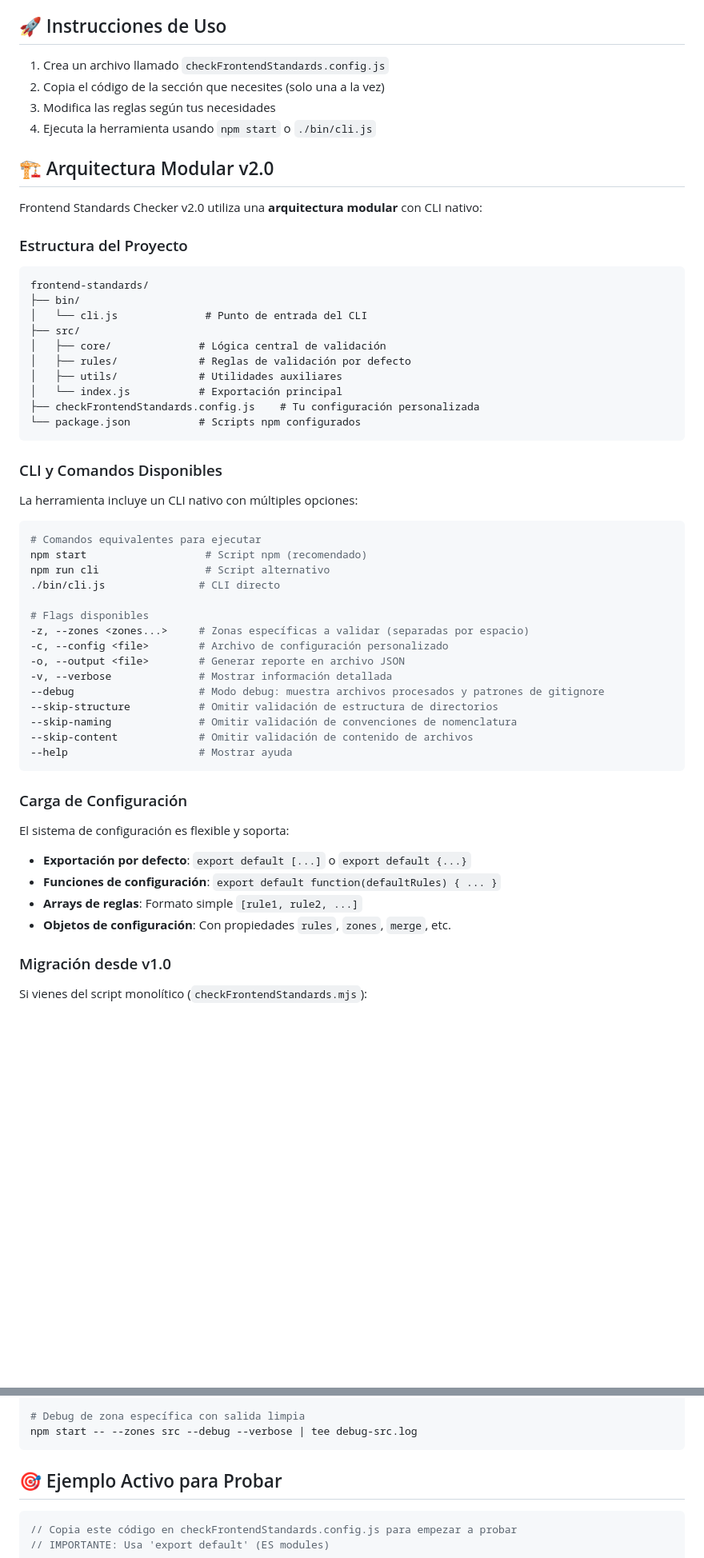
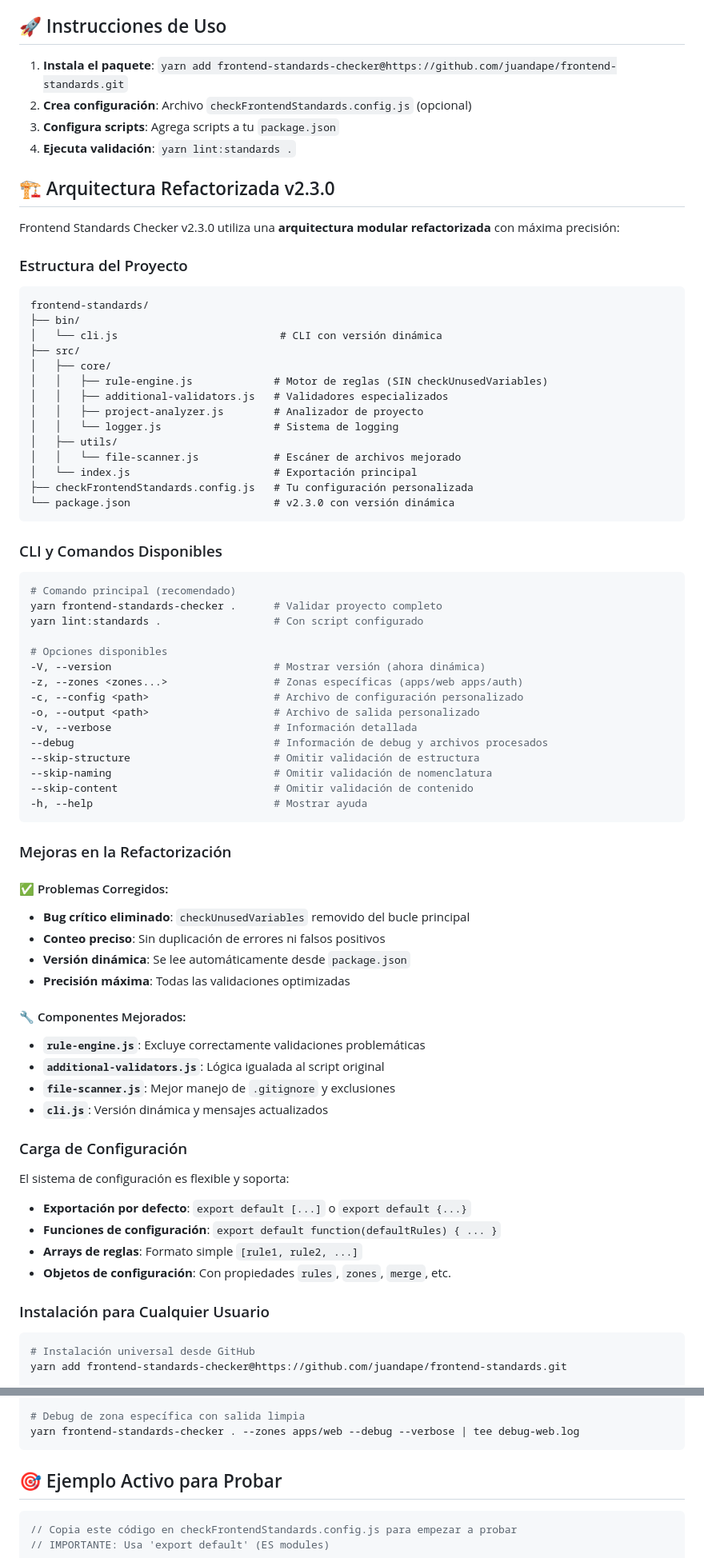
Before and after one commit to juandape/frontend-standards, a Markdown page: checkFrontendStandards.COMPLETE-GUIDE.md, 2 parts joined by grey strips. Shown: that part at 80% size. GitHub-like rendering; blank space fills up the shorter version.

````diff
--- a/checkFrontendStandards.COMPLETE-GUIDE.md
+++ b/checkFrontendStandards.COMPLETE-GUIDE.md
@@ -74,51 +102,67 @@ Esta guía contiene todos los ejemplos posibles para configurar reglas personali
 
 ## 🚀 Instrucciones de Uso
 
-1. Crea un archivo llamado `checkFrontendStandards.config.js`
-2. Copia el código de la sección que necesites (solo una a la vez)
-3. Modifica las reglas según tus necesidades
-4. Ejecuta la herramienta usando `npm start` o `./bin/cli.js`
+1. **Instala el paquete**: `yarn add frontend-standards-checker@https://github.com/juandape/frontend-standards.git`
+2. **Crea configuración**: Archivo `checkFrontendStandards.config.js` (opcional)
+3. **Configura scripts**: Agrega scripts a tu `package.json`
+4. **Ejecuta validación**: `yarn lint:standards .`
 
-## 🏗️ Arquitectura Modular v2.0
+## 🏗️ Arquitectura Refactorizada v2.3.0
 
-Frontend Standards Checker v2.0 utiliza una **arquitectura modular** con CLI nativo:
+Frontend Standards Checker v2.3.0 utiliza una **arquitectura modular refactorizada** con máxima precisión:
 
 ### Estructura del Proyecto
 
 ```
 frontend-standards/
 ├── bin/
-│   └── cli.js              # Punto de entrada del CLI
+│   └── cli.js                          # CLI con versión dinámica
 ├── src/
-│   ├── core/              # Lógica central de validación
-│   ├── rules/             # Reglas de validación por defecto
-│   ├── utils/             # Utilidades auxiliares
-│   └── index.js           # Exportación principal
-├── checkFrontendStandards.config.js    # Tu configuración personalizada
-└── package.json           # Scripts npm configurados
+│   ├── core/
+│   │   ├── rule-engine.js             # Motor de reglas (SIN checkUnusedVariables)
+│   │   ├── additional-validators.js   # Validadores especializados
+│   │   ├── project-analyzer.js        # Analizador de proyecto
+│   │   └── logger.js                  # Sistema de logging
+│   ├── utils/
+│   │   └── file-scanner.js            # Escáner de archivos mejorado
+│   └── index.js                       # Exportación principal
+├── checkFrontendStandards.config.js   # Tu configuración personalizada
+└── package.json                       # v2.3.0 con versión dinámica
 ```
 
 ### CLI y Comandos Disponibles
 
-La herramienta incluye un CLI nativo con múltiples opciones:
+```bash
+# Comando principal (recomendado)
+yarn frontend-standards-checker .      # Validar proyecto completo
+yarn lint:standards .                  # Con script configurado
 
-```bash
-# Comandos equivalentes para ejecutar
-npm start                   # Script npm (recomendado)
-npm run cli                 # Script alternativo
-./bin/cli.js               # CLI directo
+# Opciones disponibles
+-V, --version                          # Mostrar versión (ahora dinámica)
+-z, --zones <zones...>                 # Zonas específicas (apps/web apps/auth)
+-c, --config <path>                    # Archivo de configuración personalizado
+-o, --output <path>                    # Archivo de salida personalizado
+-v, --verbose                          # Información detallada
+--debug                                # Información de debug y archivos procesados
+--skip-structure                       # Omitir validación de estructura
+--skip-naming                          # Omitir validación de nomenclatura
+--skip-content                         # Omitir validación de contenido
+-h, --help                             # Mostrar ayuda
+```
 
-# Flags disponibles
--z, --zones <zones...>     # Zonas específicas a validar (separadas por espacio)
--c, --config <file>        # Archivo de configuración personalizado
--o, --output <file>        # Generar reporte en archivo JSON
--v, --verbose              # Mostrar información detallada
---debug                    # Modo debug: muestra archivos procesados y patrones de gitignore
---skip-structure           # Omitir validación de estructura de directorios
---skip-naming              # Omitir validación de convenciones de nomenclatura
---skip-content             # Omitir validación de contenido de archivos
---help                     # Mostrar ayuda
-```
+### Mejoras en la Refactorización
+
+#### ✅ Problemas Corregidos:
+- **Bug crítico eliminado**: `checkUnusedVariables` removido del bucle principal
+- **Conteo preciso**: Sin duplicación de errores ni falsos positivos
+- **Versión dinámica**: Se lee automáticamente desde `package.json`
+- **Precisión máxima**: Todas las validaciones optimizadas
+
+#### 🔧 Componentes Mejorados:
+- **`rule-engine.js`**: Excluye correctamente validaciones problemáticas
+- **`additional-validators.js`**: Lógica igualada al script original
+- **`file-scanner.js`**: Mejor manejo de `.gitignore` y exclusiones
+- **`cli.js`**: Versión dinámica y mensajes actualizados
 
 ### Carga de Configuración
 
@@ -129,7 +173,9 @@ El sistema de configuración es flexible y soporta:
 - **Arrays de reglas**: Formato simple `[rule1, rule2, ...]`
 - **Objetos de configuración**: Con propiedades `rules`, `zones`, `merge`, etc.
 
-### Migración desde v1.0
+### Instalación para Cualquier Usuario
 
-Si vienes del script monolítico (`checkFrontendStandards.mjs`):
+```bash
+# Instalación universal desde GitHub
+yarn add frontend-standards-checker@https://github.com/juandape/frontend-standards.git
 
@@ -827,6 +867,6 @@ node debug-scanner.js
 
 # Debug de zona específica con salida limpia
-npm start -- --zones src --debug --verbose | tee debug-src.log
+yarn frontend-standards-checker . --zones apps/web --debug --verbose | tee debug-web.log
 ```
 
 ## 🎯 Ejemplo Activo para Probar
````
Also changed, not shown: other parts of checkFrontendStandards.COMPLETE-GUIDE.md (+189 -100 lines).
